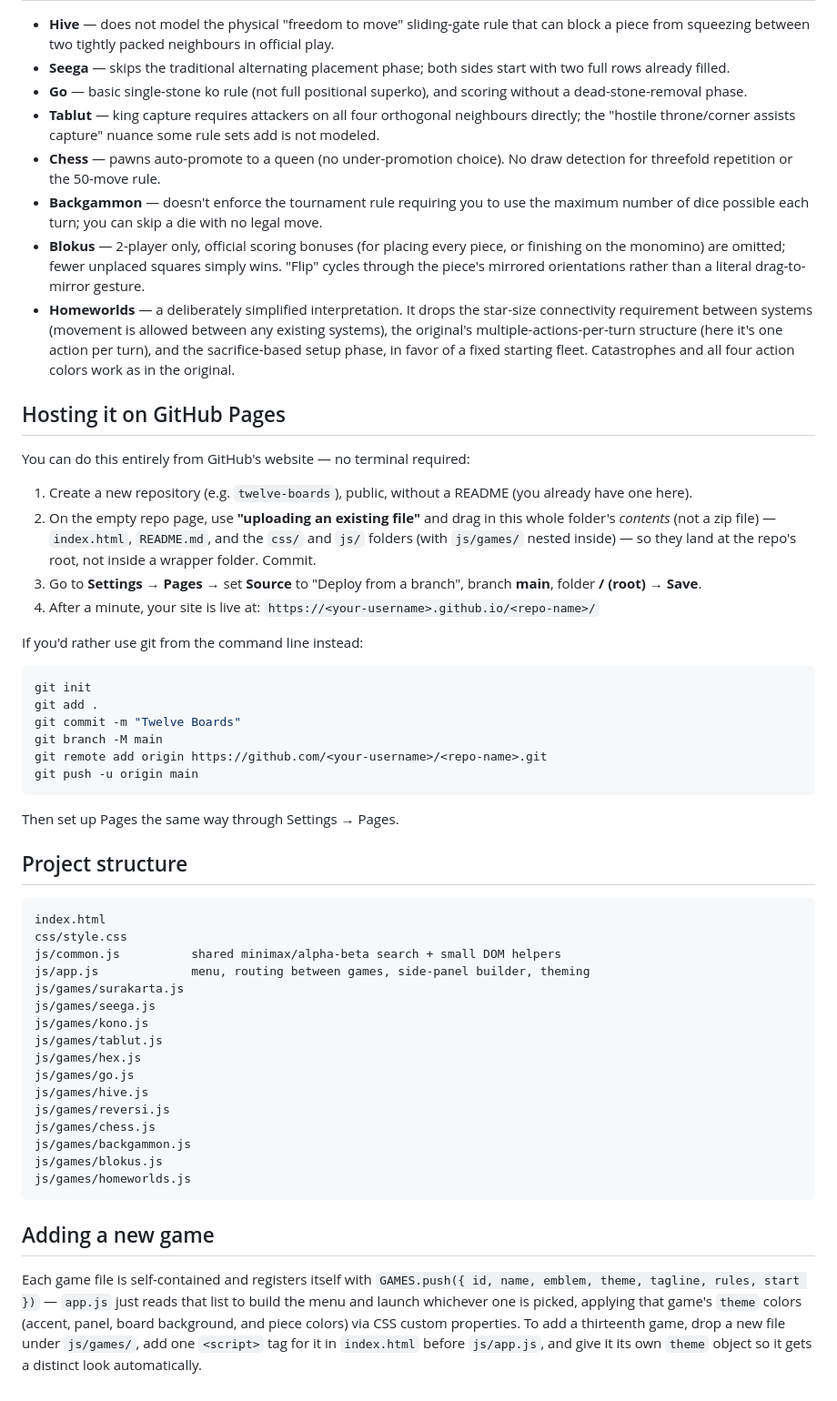
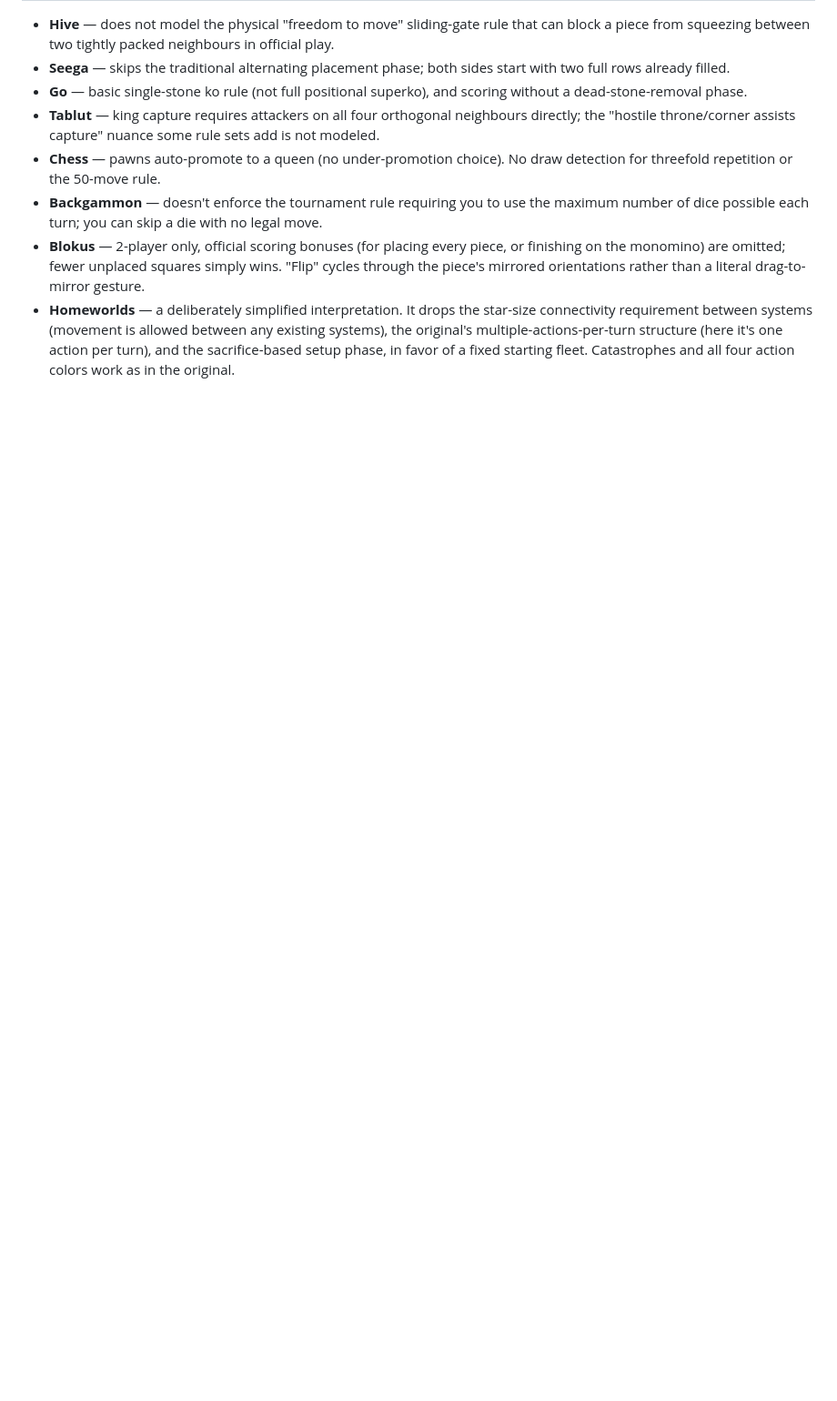
Before and after one commit to cadylac20-coder/Games_In_SPA, a Markdown page: README.md, the part around one of its changes. Shown at 91% size. GitHub-like rendering; blank space fills up the shorter version.

````diff
--- a/README.md
+++ b/README.md
@@ -60,64 +59,3 @@ Open `index.html` in any browser. Pick a game from the grid, then choose
   structure (here it's one action per turn), and the sacrifice-based setup
   phase, in favor of a fixed starting fleet. Catastrophes and all four
   action colors work as in the original.
-
-## Hosting it on GitHub Pages
-
-You can do this entirely from GitHub's website — no terminal required:
-
-1. Create a new repository (e.g. `twelve-boards`), public, without a
-   README (you already have one here).
-2. On the empty repo page, use **"uploading an existing file"** and drag
-   in this whole folder's *contents* (not a zip file) — `index.html`,
-   `README.md`, and the `css/` and `js/` folders (with `js/games/` nested
-   inside) — so they land at the repo's root, not inside a wrapper folder.
-   Commit.
-3. Go to **Settings → Pages** → set **Source** to "Deploy from a branch",
-   branch **main**, folder **/ (root)** → **Save**.
-4. After a minute, your site is live at:
-   `https://<your-username>.github.io/<repo-name>/`
-
-If you'd rather use git from the command line instead:
-
-```bash
-git init
-git add .
-git commit -m "Twelve Boards"
-git branch -M main
-git remote add origin https://github.com/<your-username>/<repo-name>.git
-git push -u origin main
-```
-
-Then set up Pages the same way through Settings → Pages.
-
-## Project structure
-
-```
-index.html
-css/style.css
-js/common.js          shared minimax/alpha-beta search + small DOM helpers
-js/app.js             menu, routing between games, side-panel builder, theming
-js/games/surakarta.js
-js/games/seega.js
-js/games/kono.js
-js/games/tablut.js
-js/games/hex.js
-js/games/go.js
-js/games/hive.js
-js/games/reversi.js
-js/games/chess.js
-js/games/backgammon.js
-js/games/blokus.js
-js/games/homeworlds.js
-```
-
-## Adding a new game
-
-Each game file is self-contained and registers itself with
-`GAMES.push({ id, name, emblem, theme, tagline, rules, start })` —
-`app.js` just reads that list to build the menu and launch whichever one
-is picked, applying that game's `theme` colors (accent, panel, board
-background, and piece colors) via CSS custom properties. To add a
-thirteenth game, drop a new file under `js/games/`, add one `<script>` tag
-for it in `index.html` before `js/app.js`, and give it its own `theme`
-object so it gets a distinct look automatically.
````
Also changed, not shown: other parts of README.md (+4 -5 lines).
